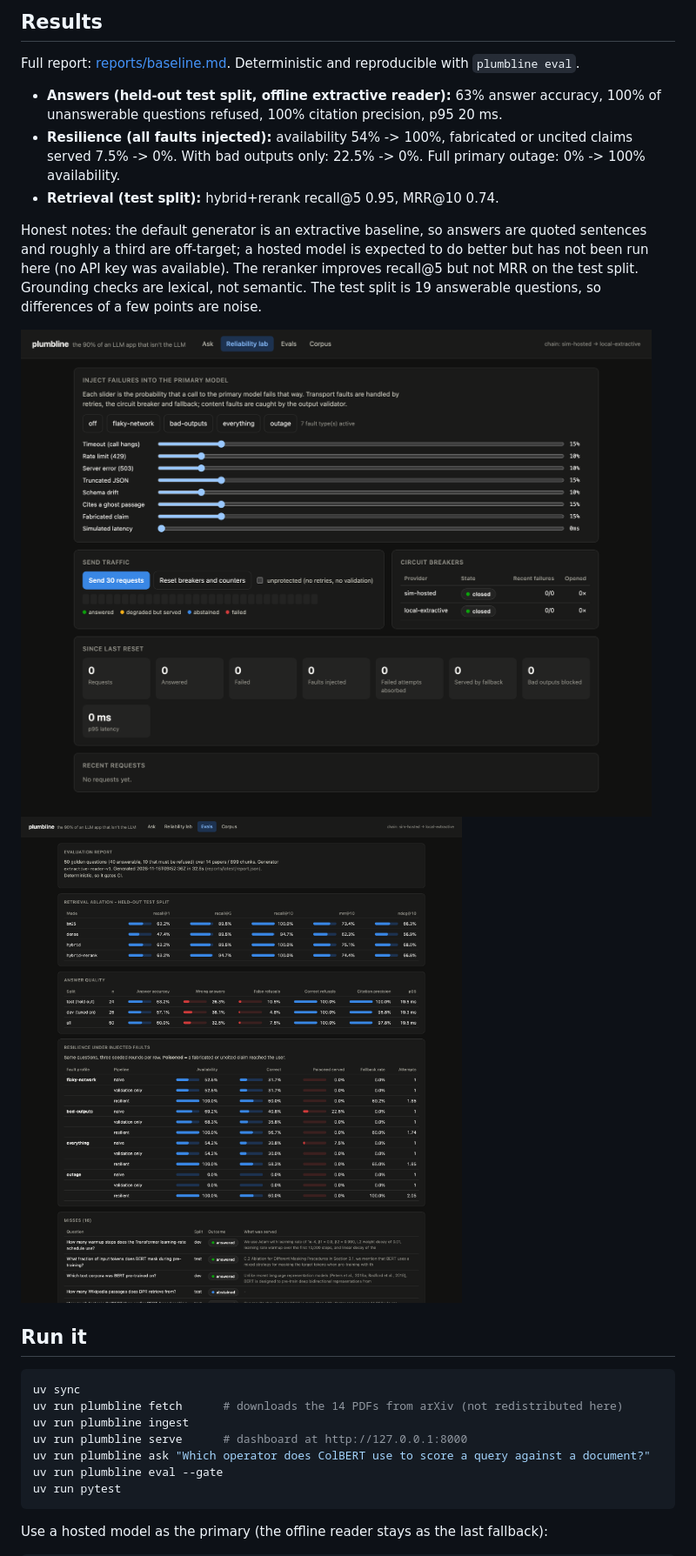
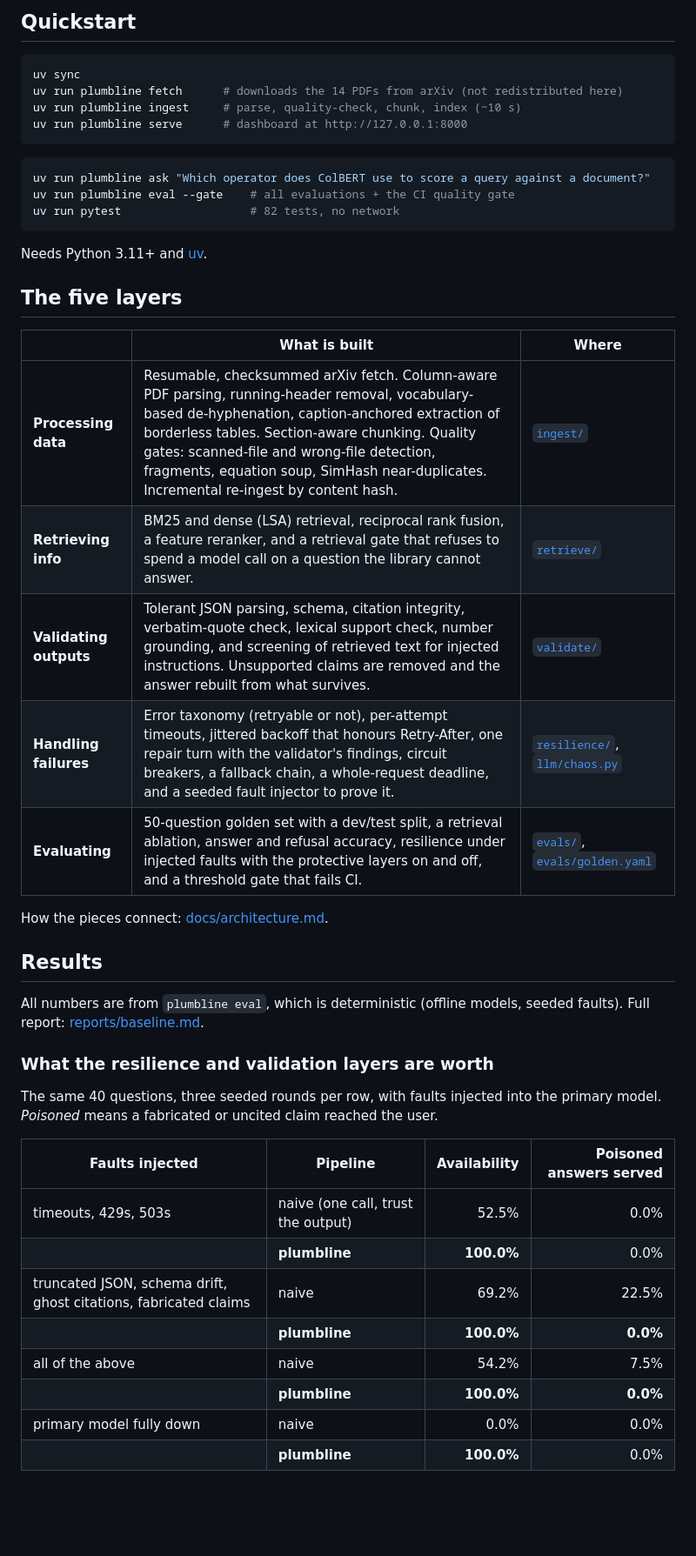
Before and after one commit to DryMertini/plumbline, a Markdown page: README.md, the part around one of its changes. Shown at 87% size. Drawn GitHub-style; pictures changed too: docs/img/chaos.png, docs/img/evals.png; blank space fills up the shorter version.

Commit message:
Add CI, architecture doc and final README; retune circuit breaker; persist outcome strip
Co-Authored-By: Claude Fable 5.2 <noreply@anthropic.com>

````diff
--- a/README.md
+++ b/README.md
@@ -19,31 +14,51 @@ into one pipeline. Runs fully offline with no API key; hosted models plug in wit
 
-## Results
-
-Full report: [reports/baseline.md](reports/baseline.md). Deterministic and reproducible with `plumbline eval`.
-
-- **Answers (held-out test split, offline extractive reader):** 63% answer accuracy, 100% of unanswerable questions refused, 100% citation precision, p95 20 ms.
-- **Resilience (all faults injected):** availability 54% -> 100%, fabricated or uncited claims served 7.5% -> 0%. With bad outputs only: 22.5% -> 0%. Full primary outage: 0% -> 100% availability.
-- **Retrieval (test split):** hybrid+rerank recall@5 0.95, MRR@10 0.74.
-
-Honest notes: the default generator is an extractive baseline, so answers are quoted
-sentences and roughly a third are off-target; a hosted model is expected to do better but
-has not been run here (no API key was available). The reranker improves recall@5 but not
-MRR on the test split. Grounding checks are lexical, not semantic. The test split is 19
-answerable questions, so differences of a few points are noise.
-
-![Reliability lab](docs/img/chaos.png)
-![Evals](docs/img/evals.png)
-
-## Run it
+## Quickstart
 
 ```bash
 uv sync
 uv run plumbline fetch      # downloads the 14 PDFs from arXiv (not redistributed here)
-uv run plumbline ingest
+uv run plumbline ingest     # parse, quality-check, chunk, index (~10 s)
 uv run plumbline serve      # dashboard at http://127.0.0.1:8000
-uv run plumbline ask "Which operator does ColBERT use to score a query against a document?"
-uv run plumbline eval --gate
-uv run pytest
 ```
 
-Use a hosted model as the primary (the offline reader stays as the last fallback):
+```bash
+uv run plumbline ask "Which operator does ColBERT use to score a query against a document?"
+uv run plumbline eval --gate    # all evaluations + the CI quality gate
+uv run pytest                   # 82 tests, no network
+```
+
+Needs Python 3.11+ and [uv](https://docs.astral.sh/uv/).
+
+## The five layers
+
+| | What is built | Where |
+|---|---|---|
+| **Processing data** | Resumable, checksummed arXiv fetch. Column-aware PDF parsing, running-header removal, vocabulary-based de-hyphenation, caption-anchored extraction of borderless tables. Section-aware chunking. Quality gates: scanned-file and wrong-file detection, fragments, equation soup, SimHash near-duplicates. Incremental re-ingest by content hash. | [`ingest/`](src/plumbline/ingest) |
+| **Retrieving info** | BM25 and dense (LSA) retrieval, reciprocal rank fusion, a feature reranker, and a retrieval gate that refuses to spend a model call on a question the library cannot answer. | [`retrieve/`](src/plumbline/retrieve) |
+| **Validating outputs** | Tolerant JSON parsing, schema, citation integrity, verbatim-quote check, lexical support check, number grounding, and screening of retrieved text for injected instructions. Unsupported claims are removed and the answer rebuilt from what survives. | [`validate/`](src/plumbline/validate) |
+| **Handling failures** | Error taxonomy (retryable or not), per-attempt timeouts, jittered backoff that honours Retry-After, one repair turn with the validator's findings, circuit breakers, a fallback chain, a whole-request deadline, and a seeded fault injector to prove it. | [`resilience/`](src/plumbline/resilience), [`llm/chaos.py`](src/plumbline/llm/chaos.py) |
+| **Evaluating** | 50-question golden set with a dev/test split, a retrieval ablation, answer and refusal accuracy, resilience under injected faults with the protective layers on and off, and a threshold gate that fails CI. | [`evals/`](src/plumbline/evals), [`evals/golden.yaml`](evals/golden.yaml) |
+
+How the pieces connect: [docs/architecture.md](docs/architecture.md).
+
+## Results
+
+All numbers are from `plumbline eval`, which is deterministic (offline models, seeded
+faults). Full report: [reports/baseline.md](reports/baseline.md).
+
+### What the resilience and validation layers are worth
+
+The same 40 questions, three seeded rounds per row, with faults injected into the primary
+model. *Poisoned* means a fabricated or uncited claim reached the user.
+
+| Faults injected | Pipeline | Availability | Poisoned answers served |
+|---|---|---:|---:|
+| timeouts, 429s, 503s | naive (one call, trust the output) | 52.5% | 0.0% |
+| | **plumbline** | **100.0%** | 0.0% |
+| truncated JSON, schema drift, ghost citations, fabricated claims | naive | 69.2% | 22.5% |
+| | **plumbline** | **100.0%** | **0.0%** |
+| all of the above | naive | 54.2% | 7.5% |
+| | **plumbline** | **100.0%** | **0.0%** |
+| primary model fully down | naive | 0.0% | 0.0% |
+| | **plumbline** | **100.0%** | 0.0% |
+
````
Also changed, not shown: other parts of README.md (+91 -19 lines), docs/architecture.md (added, +102 -0 lines), reports/baseline.md (+8 -8 lines), 6 other files.
